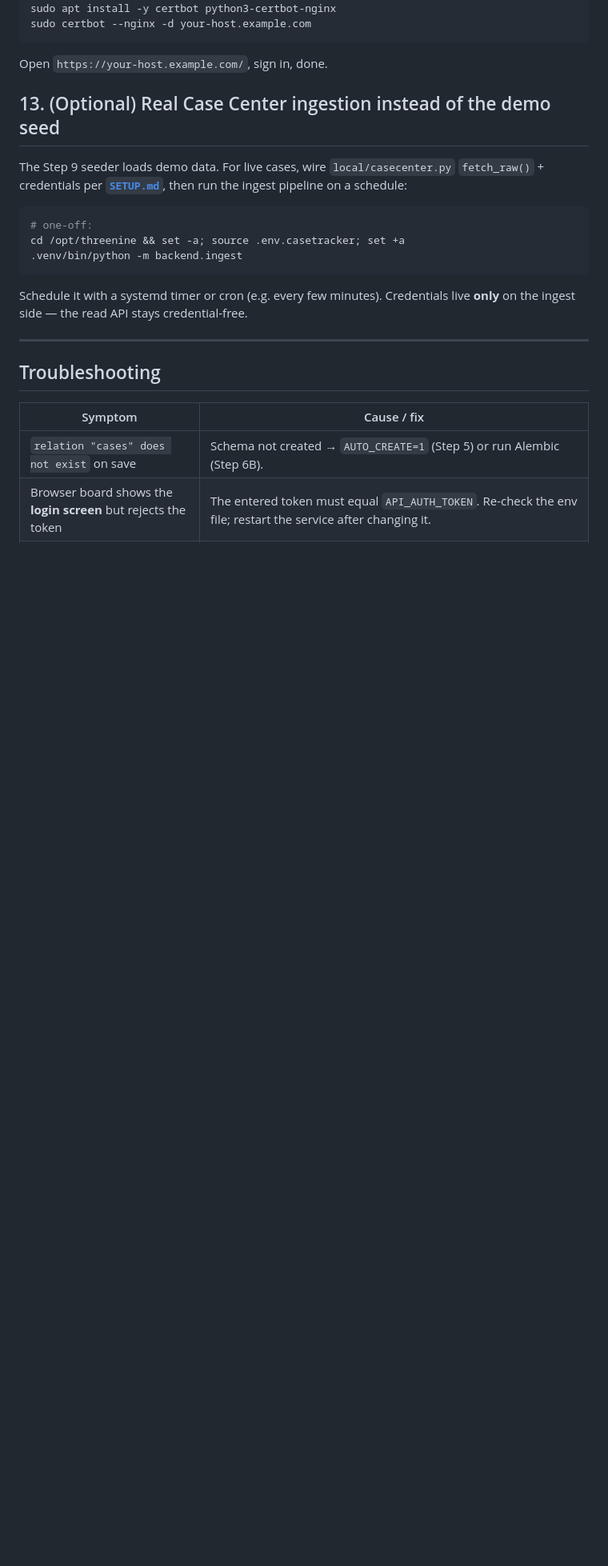
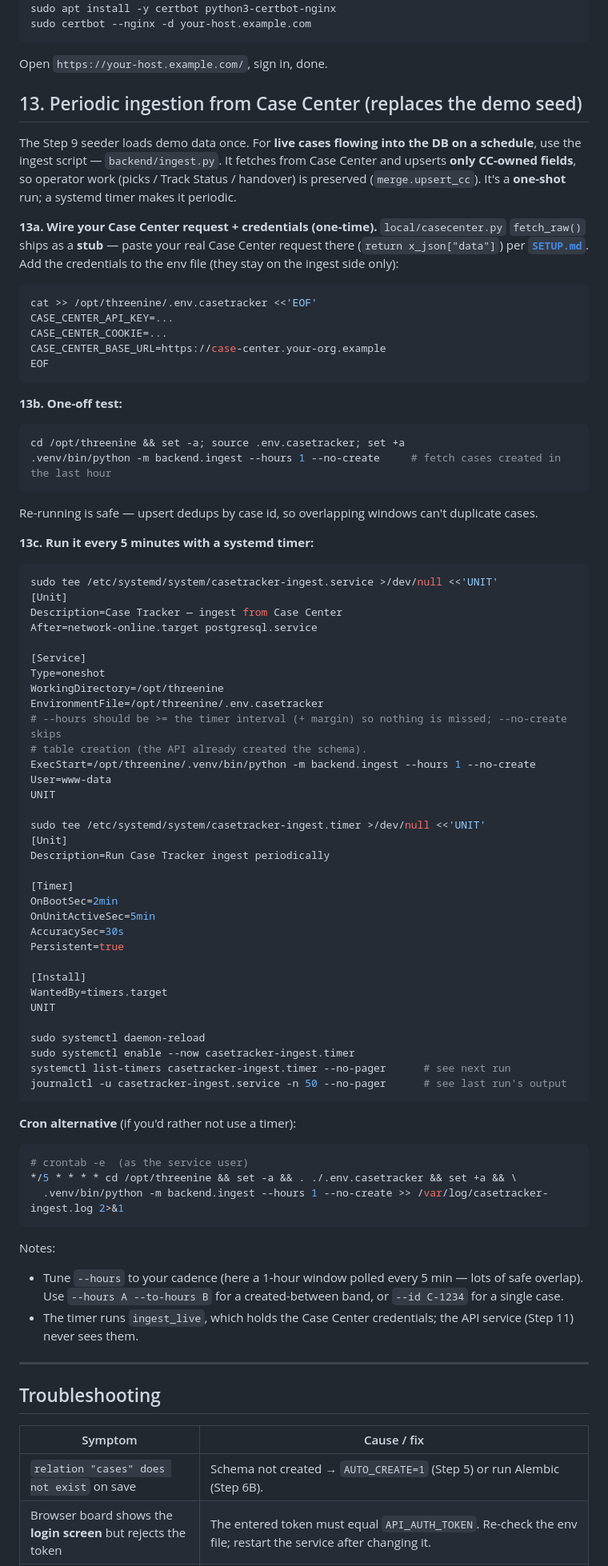
Before and after one commit to hltsai9/threenine, a Markdown page: docs/SELF-HOST-UBUNTU.md, the part around the change. Shown at 80% size. Drawn GitHub-style; blank space fills up the shorter version.

Commit message:
docs: expand Ubuntu runbook Step 13 with periodic Case Center ingestion (systemd timer + cron)

````diff
--- a/docs/SELF-HOST-UBUNTU.md
+++ b/docs/SELF-HOST-UBUNTU.md
@@ -218,17 +218,81 @@ sudo certbot --nginx -d your-host.example.com
 ```
 Open `https://your-host.example.com/`, sign in, done.
 
-## 13. (Optional) Real Case Center ingestion instead of the demo seed
+## 13. Periodic ingestion from Case Center (replaces the demo seed)
 
-The Step 9 seeder loads demo data. For live cases, wire `local/casecenter.py` `fetch_raw()` +
-credentials per **[`SETUP.md`](SETUP.md)**, then run the ingest pipeline on a schedule:
+The Step 9 seeder loads demo data once. For **live cases flowing into the DB on a schedule**, use
+the ingest script — `backend/ingest.py`. It fetches from Case Center and upserts **only
+CC-owned fields**, so operator work (picks / Track Status / handover) is preserved
+(`merge.upsert_cc`). It's a **one-shot** run; a systemd timer makes it periodic.
+
+**13a. Wire your Case Center request + credentials (one-time).**
+`local/casecenter.py` `fetch_raw()` ships as a **stub** — paste your real Case Center request
+there (`return x_json["data"]`) per **[`SETUP.md`](SETUP.md)**. Add the credentials to the env
+file (they stay on the ingest side only):
 ```bash
-# one-off:
+cat >> /opt/threenine/.env.casetracker <<'EOF'
+CASE_CENTER_API_KEY=...
+CASE_CENTER_COOKIE=...
+CASE_CENTER_BASE_URL=https://case-center.your-org.example
+EOF
+```
+
+**13b. One-off test:**
+```bash
 cd /opt/threenine && set -a; source .env.casetracker; set +a
-.venv/bin/python -m backend.ingest
+.venv/bin/python -m backend.ingest --hours 1 --no-create     # fetch cases created in the last hour
 ```
-Schedule it with a systemd timer or cron (e.g. every few minutes). Credentials live **only** on
-the ingest side — the read API stays credential-free.
+Re-running is safe — upsert dedups by case id, so overlapping windows can't duplicate cases.
+
+**13c. Run it every 5 minutes with a systemd timer:**
+```bash
+sudo tee /etc/systemd/system/casetracker-ingest.service >/dev/null <<'UNIT'
+[Unit]
+Description=Case Tracker — ingest from Case Center
+After=network-online.target postgresql.service
+
+[Service]
+Type=oneshot
+WorkingDirectory=/opt/threenine
+EnvironmentFile=/opt/threenine/.env.casetracker
+# --hours should be >= the timer interval (+ margin) so nothing is missed; --no-create skips
+# table creation (the API already created the schema).
+ExecStart=/opt/threenine/.venv/bin/python -m backend.ingest --hours 1 --no-create
+User=www-data
+UNIT
+
+sudo tee /etc/systemd/system/casetracker-ingest.timer >/dev/null <<'UNIT'
+[Unit]
+Description=Run Case Tracker ingest periodically
+
+[Timer]
+OnBootSec=2min
+OnUnitActiveSec=5min
+AccuracySec=30s
+Persistent=true
+
+[Install]
+WantedBy=timers.target
+UNIT
+
+sudo systemctl daemon-reload
+sudo systemctl enable --now casetracker-ingest.timer
+systemctl list-timers casetracker-ingest.timer --no-pager      # see next run
+journalctl -u casetracker-ingest.service -n 50 --no-pager      # see last run's output
+```
+
+**Cron alternative** (if you'd rather not use a timer):
+```bash
+# crontab -e  (as the service user)
+*/5 * * * * cd /opt/threenine && set -a && . ./.env.casetracker && set +a && \
+  .venv/bin/python -m backend.ingest --hours 1 --no-create >> /var/log/casetracker-ingest.log 2>&1
+```
+
+Notes:
+- Tune `--hours` to your cadence (here a 1-hour window polled every 5 min — lots of safe overlap).
+  Use `--hours A --to-hours B` for a created-between band, or `--id C-1234` for a single case.
+- The timer runs `ingest_live`, which holds the Case Center credentials; the API service
+  (Step 11) never sees them.
 
 ---
 
````
